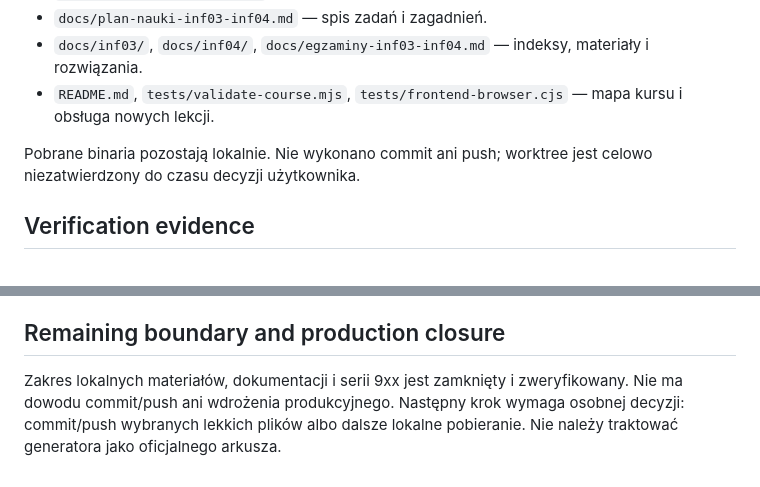
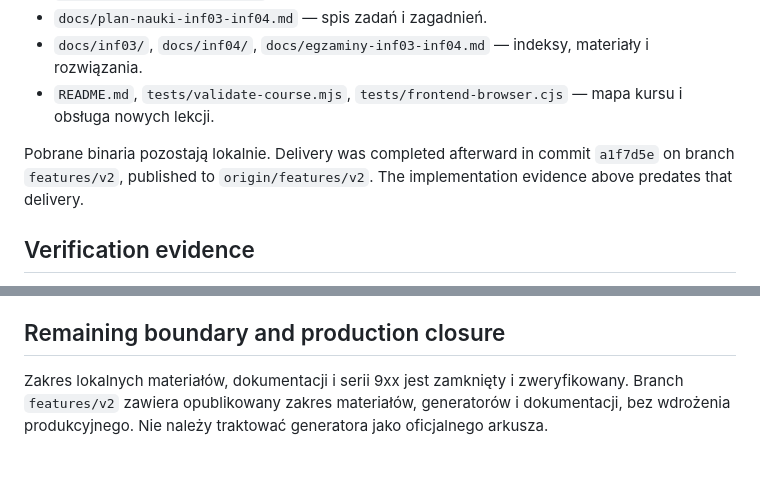
Before and after one commit to Radomiej/web-grounding, a Markdown page: docs/sessions/2026-09-14_inf03-inf04-materialy-i-generatory-9xx.md, 2 parts joined by grey strips. Drawn GitHub-style.

```diff
--- a/docs/sessions/2026-09-14_inf03-inf04-materialy-i-generatory-9xx.md
+++ b/docs/sessions/2026-09-14_inf03-inf04-materialy-i-generatory-9xx.md
@@ -95,8 +95,9 @@ flowchart TD
 - `README.md`, `tests/validate-course.mjs`, `tests/frontend-browser.cjs` —
   mapa kursu i obsługa nowych lekcji.
 
-Pobrane binaria pozostają lokalnie. Nie wykonano commit ani push; worktree jest
-celowo niezatwierdzony do czasu decyzji użytkownika.
+Pobrane binaria pozostają lokalnie. Delivery was completed afterward in commit
+`a1f7d5e` on branch `features/v2`, published to `origin/features/v2`. The
+implementation evidence above predates that delivery.
 
 ## Verification evidence
 
@@ -125,6 +126,6 @@ zewnętrznego renderera Mermaid.
 ## Remaining boundary and production closure
 
 Zakres lokalnych materiałów, dokumentacji i serii 9xx jest zamknięty i
-zweryfikowany. Nie ma dowodu commit/push ani wdrożenia produkcyjnego. Następny
-krok wymaga osobnej decyzji: commit/push wybranych lekkich plików albo dalsze
-lokalne pobieranie. Nie należy traktować generatora jako oficjalnego arkusza.
+zweryfikowany. Branch `features/v2` zawiera opublikowany zakres materiałów,
+generatorów i dokumentacji, bez wdrożenia produkcyjnego. Nie należy traktować
+generatora jako oficjalnego arkusza.
```
Also changed, not shown: docs/sessions/2026-09-14_course-series-1xx-4xx.md (+1 -1 lines), docs/sessions/2026-09-15_review-commit-push-features-v2.md (added, +100 -0 lines).
